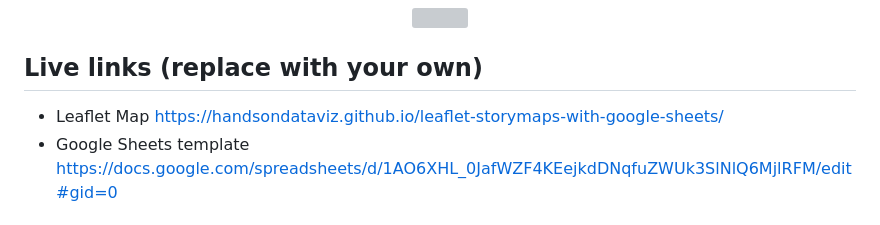
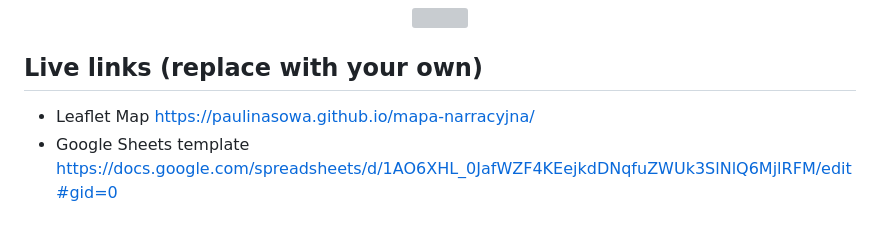
Before and after one commit to PaulinaSowa/mapa-narracyjna, a Markdown page: README.md, the part around the change. Drawn GitHub-style; grey boxes are pictures that could not be loaded.

```diff
--- a/README.md
+++ b/README.md
@@ -7,7 +7,7 @@ Supports images, audio and video embeddings, and Leaflet TileLayer/geojson overl
 </p>
 
 ## Live links (replace with your own)
-- Leaflet Map https://handsondataviz.github.io/leaflet-storymaps-with-google-sheets/
+- Leaflet Map https://paulinasowa.github.io/mapa-narracyjna/
 - Google Sheets template https://docs.google.com/spreadsheets/d/1AO6XHL_0JafWZF4KEejkdDNqfuZWUk3SlNlQ6MjlRFM/edit#gid=0
 
 ## Create Your Own
```
